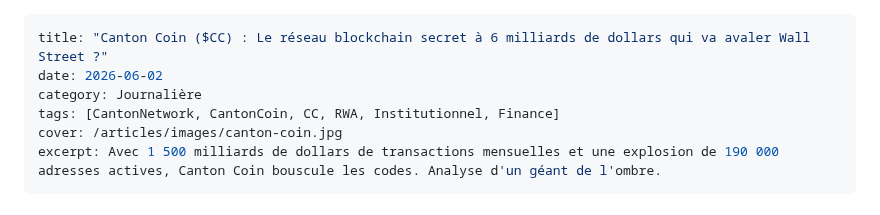
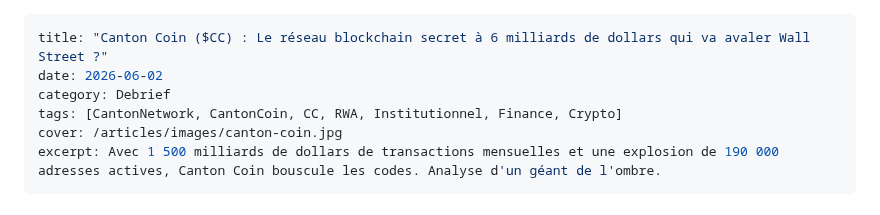
Before and after one commit to macairehugo01-glitch/hugz-terminal, a Markdown page: articles/02062026-cantoncoin.md, the part around the change. Drawn GitHub-style.

```diff
--- a/articles/02062026-cantoncoin.md
+++ b/articles/02062026-cantoncoin.md
@@ -1,8 +1,8 @@
 ---
 title: "Canton Coin ($CC) : Le réseau blockchain secret à 6 milliards de dollars qui va avaler Wall Street ?"
 date: 2026-06-02
-category: Journalière
-tags: [CantonNetwork, CantonCoin, CC, RWA, Institutionnel, Finance]
+category: Debrief
+tags: [CantonNetwork, CantonCoin, CC, RWA, Institutionnel, Finance, Crypto]
 cover: /articles/images/canton-coin.jpg
 excerpt: Avec 1 500 milliards de dollars de transactions mensuelles et une explosion de 190 000 adresses actives, Canton Coin bouscule les codes. Analyse d'un géant de l'ombre.
 ---
```
